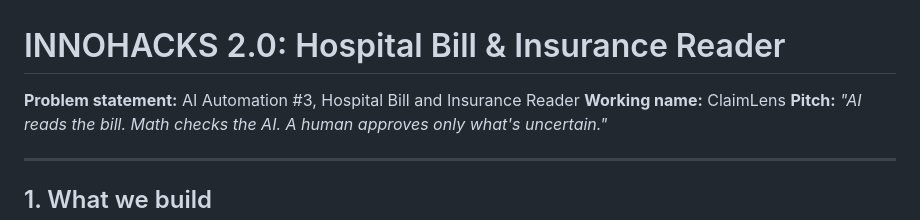
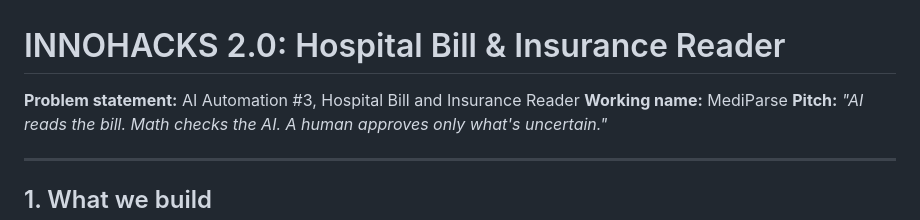
Before and after one commit to haneeshvarma2006-lab/24H, a Markdown page: PLAN.md, the part around the change. Rendered like a GitHub page.

Commit message:
Rename project to MediParse
Co-Authored-By: Claude Opus 5.5 <noreply@anthropic.com>
Claude-Session: https://claude.ai/code/session_01AUwtuWaZapef5dbmLD1at8

```diff
--- a/PLAN.md
+++ b/PLAN.md
@@ -1,7 +1,7 @@
 # INNOHACKS 2.0: Hospital Bill & Insurance Reader
 
 **Problem statement:** AI Automation #3, Hospital Bill and Insurance Reader
-**Working name:** ClaimLens
+**Working name:** MediParse
 **Pitch:** *"AI reads the bill. Math checks the AI. A human approves only what's uncertain."*
 
 ---
```
Also changed, not shown: PPT_CONTENT.md (+3 -3 lines).
